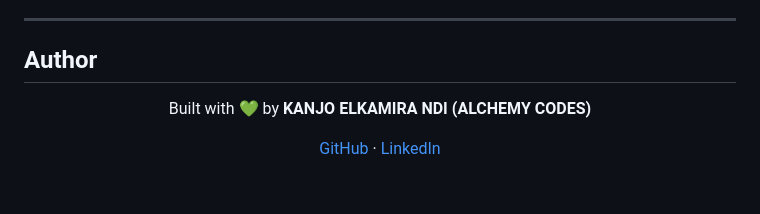
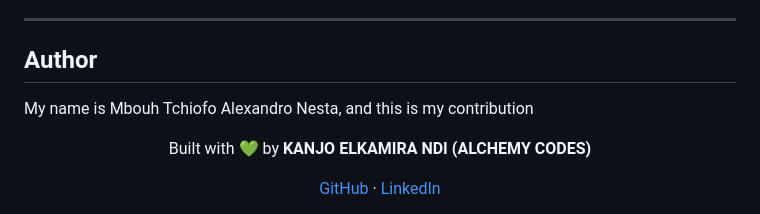
Before and after one commit to Kanjo-Elkamira-Ndi/YouthTrend, a Markdown page: Readme.md, the part around the change. Rendered like a GitHub page; blank space fills up the shorter version.

Commit message:
Modify author section in Readme.md
Updated author information in the README file.

```diff
--- a/Readme.md
+++ b/Readme.md
@@ -336,7 +336,7 @@ This project is licensed under the **MIT License** — see the [LICENSE](LICENSE
 ---
 
 ## Author
-
+My name is Mbouh Tchiofo Alexandro Nesta, and this is my contribution
 <div align="center">
 
 Built with 💚 by **KANJO ELKAMIRA NDI (ALCHEMY CODES)**
```
